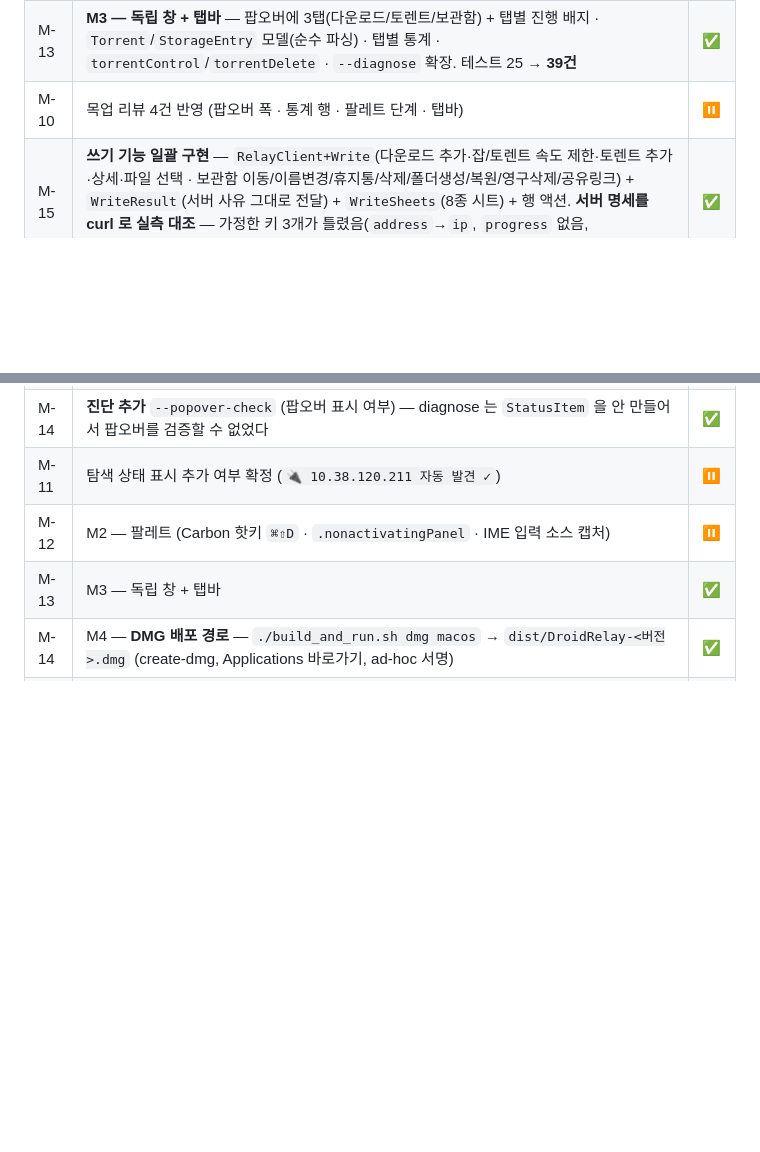
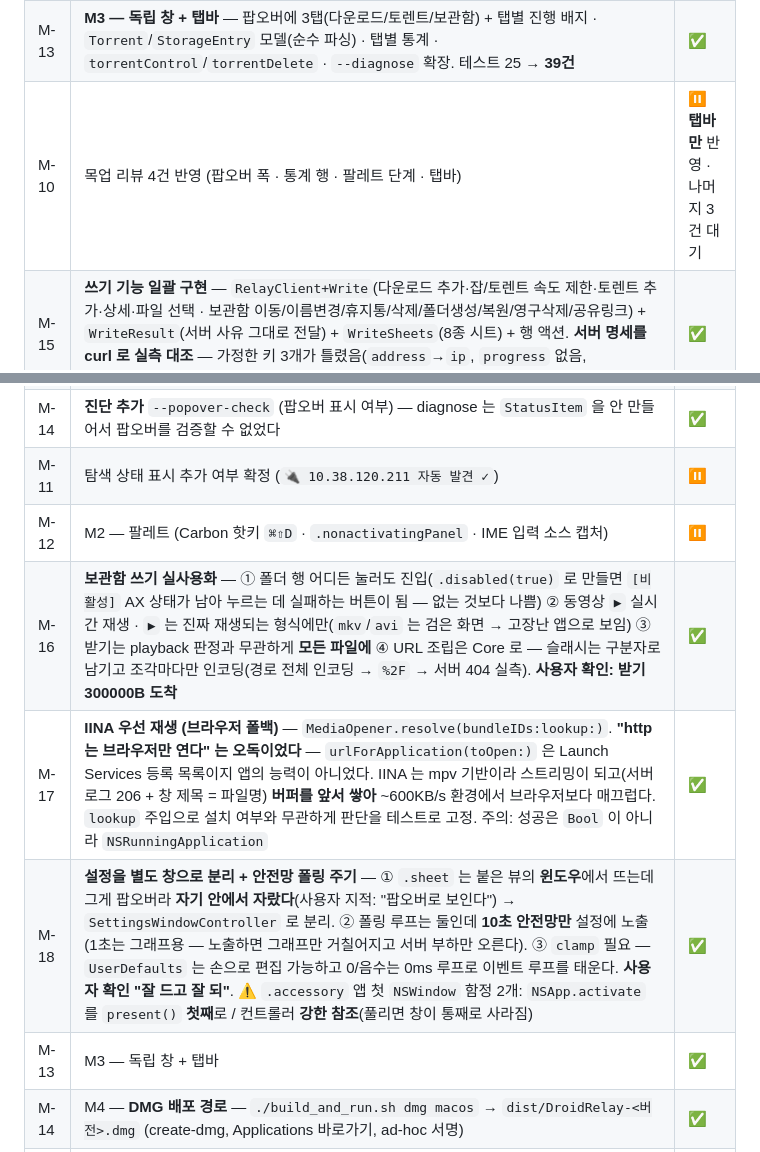
Before and after one commit to BoraSarang/DroidRelay, a Markdown page: docs/TODO.md, 2 parts joined by grey strips. GitHub-like rendering; blank space fills up the shorter version.

```diff
--- a/docs/TODO.md
+++ b/docs/TODO.md
@@ -618,13 +618,16 @@ T-001~T-008 전부 완료 (커밋 7574486).
 | M-08 | 메뉴바 아이콘 실제 렌더링 — **사용자 확인 완료 (2026-09-28)**: `.app` 설치 → 실행 → 3탭 동작 확인. 폰 established 연결 3개 · SSE `data: tick` 스트리밍 | ✅ |
 | M-09 | **PR 생성** — `feat/macos-menubar-m1` → main — **PR #17 머지 완료** (`e05d0d4`) | ✅ |
 | M-13 | **M3 — 독립 창 + 탭바** — 팝오버에 3탭(다운로드/토렌트/보관함) + 탭별 진행 배지 · `Torrent`/`StorageEntry` 모델(순수 파싱) · 탭별 통계 · `torrentControl`/`torrentDelete` · `--diagnose` 확장. 테스트 25 → **39건** | ✅ |
-| M-10 | 목업 리뷰 4건 반영 (팝오버 폭 · 통계 행 · 팔레트 단계 · 탭바) | ⏸ |
+| M-10 | 목업 리뷰 4건 반영 (팝오버 폭 · 통계 행 · 팔레트 단계 · 탭바) | ⏸ **탭바만** 반영 · 나머지 3건 대기 |
 | M-15 | **쓰기 기능 일괄 구현** — `RelayClient+Write`(다운로드 추가·잡/토렌트 속도 제한·토렌트 추가·상세·파일 선택 · 보관함 이동/이름변경/휴지통/삭제/폴더생성/복원/영구삭제/공유링크) + `WriteResult`(서버 사유 그대로 전달) + `WriteSheets`(8종 시트) + 행 액션. **서버 명세를 curl 로 실측 대조** — 가정한 키 3개가 틀렸음(`address`→`ip`, `progress` 없음, `numComplete/Incomplete` 추가) | ✅ |
 | M-14 | **팝오버 속도 그래프** — `SpeedGraph`(SwiftUI Canvas, 4계열 공유 Y축) + `AppModel.graphSeries` 시간축 균등 재구성 · 출처별 이력 분리(Droid ⊇ 기기이므로 **같은 축**) | ✅ |
 | M-14 | **팝오버가 아예 안 뜨던 회귀 2건** — ① `statusItem.view` 전환 후 `statusItem.button` 이 nil → 팝오버 위치 `guard` 에서 조용히 return ② `contentSize` 와 `contentViewController` **충돌** → 그래프를 넣자 팝오버가 안 뜸 | ✅ |
 | M-14 | **진단 추가** `--popover-check` (팝오버 표시 여부) — diagnose 는 `StatusItem` 을 안 만들어서 팝오버를 검증할 수 없었다 | ✅ |
 | M-11 | 탐색 상태 표시 추가 여부 확정 (`🔌 10.38.120.211 자동 발견 ✓`) | ⏸ |
 | M-12 | M2 — 팔레트 (Carbon 핫키 `⌘⇧D` · `.nonactivatingPanel` · IME 입력 소스 캡처) | ⏸ |
+| M-16 | **보관함 쓰기 실사용화** — ① 폴더 행 어디든 눌러도 진입(`.disabled(true)` 로 만들면 `[비활성]` AX 상태가 남아 누르는 데 실패하는 버튼이 됨 — 없는 것보다 나쁨) ② 동영상 `▶` 실시간 재생 · `▶` 는 진짜 재생되는 형식에만(`mkv`/`avi` 는 검은 화면 → 고장난 앱으로 보임) ③ 받기는 playback 판정과 무관하게 **모든 파일에** ④ URL 조립은 Core 로 — 슬래시는 구분자로 남기고 조각마다만 인코딩(경로 전체 인코딩 → `%2F` → 서버 404 실측). **사용자 확인: 받기 300000B 도착** | ✅ |
+| M-17 | **IINA 우선 재생 (브라우저 폴백)** — `MediaOpener.resolve(bundleIDs:lookup:)`. **"http 는 브라우저만 연다" 는 오독이었다** — `urlForApplication(toOpen:)` 은 Launch Services 등록 목록이지 앱의 능력이 아니었다. IINA 는 mpv 기반이라 스트리밍이 되고(서버 로그 206 + 창 제목 = 파일명) **버퍼를 앞서 쌓아** ~600KB/s 환경에서 브라우저보다 매끄럽다. `lookup` 주입으로 설치 여부와 무관하게 판단을 테스트로 고정. 주의: 성공은 `Bool` 이 아니라 `NSRunningApplication` | ✅ |
+| M-18 | **설정을 별도 창으로 분리 + 안전망 폴링 주기** — ① `.sheet` 는 붙은 뷰의 **윈도우**에서 뜨는데 그게 팝오버라 **자기 안에서 자랐다**(사용자 지적: "팝오버로 보인다") → `SettingsWindowController` 로 분리. ② 폴링 루프는 둘인데 **10초 안전망만** 설정에 노출(1초는 그래프용 — 노출하면 그래프만 거칠어지고 서버 부하만 오른다). ③ `clamp` 필요 — `UserDefaults` 는 손으로 편집 가능하고 0/음수는 0ms 루프로 이벤트 루프를 태운다. **사용자 확인 "잘 드고 잘 되"**. ⚠️ `.accessory` 앱 첫 `NSWindow` 함정 2개: `NSApp.activate` 를 `present()` **첫째**로 / 컨트롤러 **강한 참조**(풀리면 창이 통째로 사라짐) | ✅ |
 | M-13 | M3 — 독립 창 + 탭바 | ✅ |
 | M-14 | M4 — **DMG 배포 경로** — `./build_and_run.sh dmg macos` → `dist/DroidRelay-<버전>.dmg` (create-dmg, Applications 바로가기, ad-hoc 서명) | ✅ |
 | M-14 | **앱 아이콘 신설** — `Tools/MakeIcon.swift` 가 SF Symbol 을 즉석에서 그려 icns 생성(리포에 PNG 10장 없음) | ✅ |
```
Also changed, not shown: .agent/session-2026-09-28-macos-m4.md (added, +111 -0 lines).
